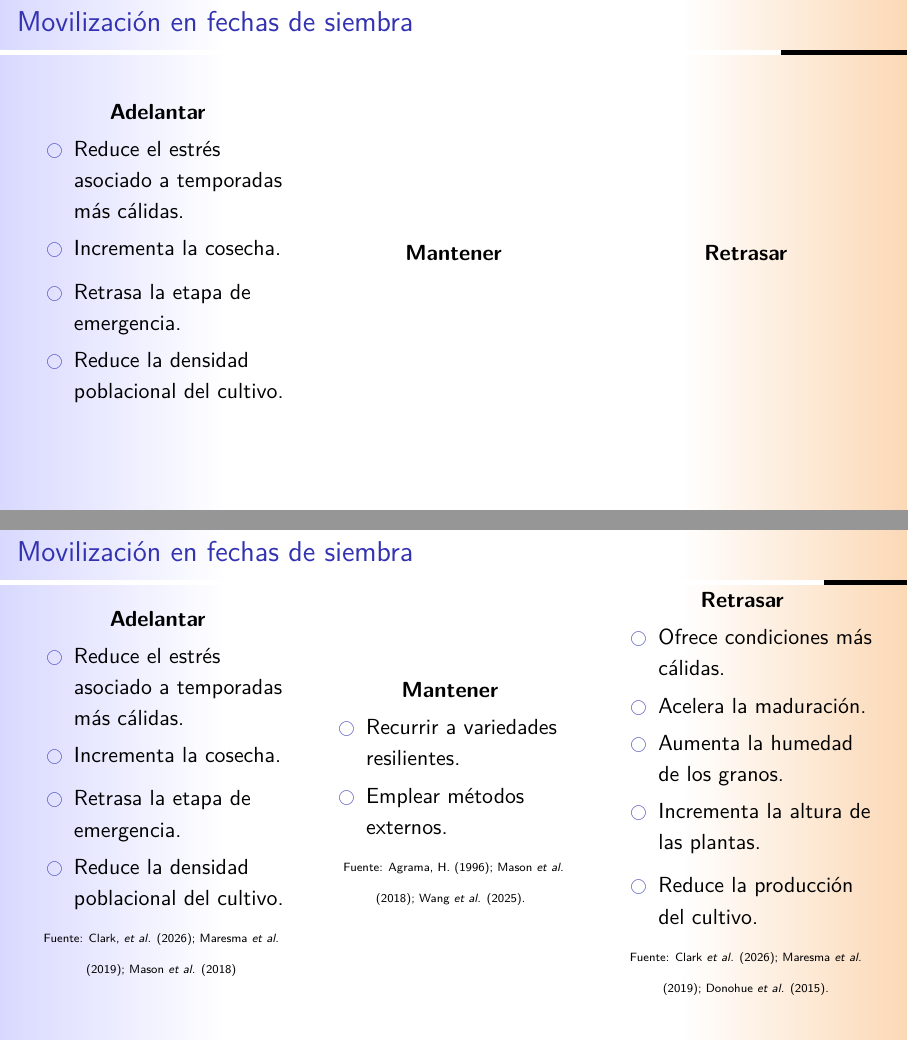
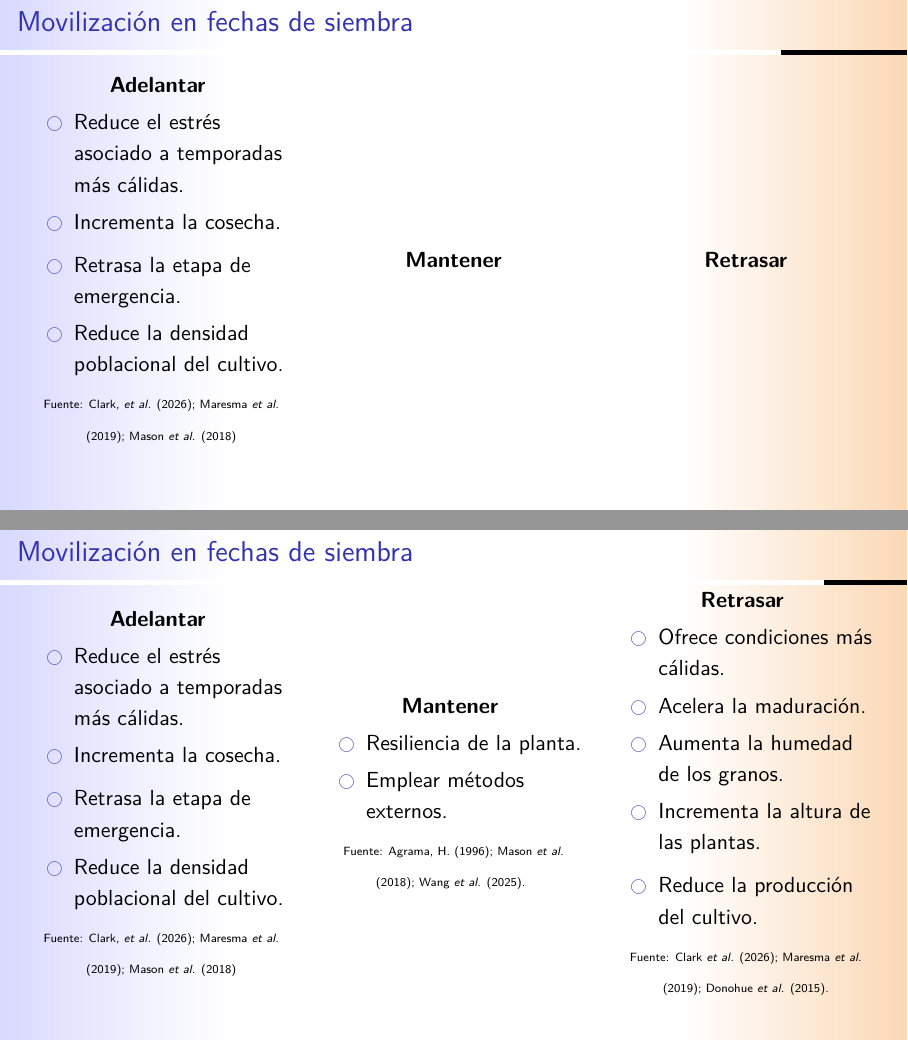
Before and after one commit to isaacvazquez1/PlantingDates, LaTeX slides (_Presentación__Propuesta_de_proyecto/Slides.tex): pages 61 and 64 of 73, joined at a grey line. Compiled offline with LuaLaTeX; a missing font is replaced by an installed copy or a similar font; a LaTeX package or settings file that is missing is left out.

Commit message:
13042026

```diff
--- a/_Presentación__Propuesta_de_proyecto/Slides.tex
+++ b/_Presentación__Propuesta_de_proyecto/Slides.tex
@@ -1553,6 +1553,7 @@
 				\item Retrasa la etapa de emergencia.
 				\item Reduce la densidad poblacional del cultivo.
 			\end{itemize}
+			{\tiny Fuente: Clark, \textit{et al.} (2026); Maresma \textit{et al.} (2019); Mason \textit{et al.} (2018)}
 			\column{0.33\textwidth}
 			\centering{\bf Mantener}
 
@@ -1613,7 +1614,7 @@
 			\column{0.33\textwidth}
 			\centering{\bf Mantener}
 			\begin{itemize}
-				\item Recurrir a variedades resilientes.
+				\item Resiliencia de la planta.
 				\item Emplear métodos externos.
 			\end{itemize}
 			{\tiny Fuente: Agrama, H. (1996);  Mason \textit{et al.} (2018); Wang \textit{et al.} (2025). }
```
Also changed, not shown: _Presentación__Propuesta_de_proyecto/Slides.tex (4 more changed lines), 5 other files.
